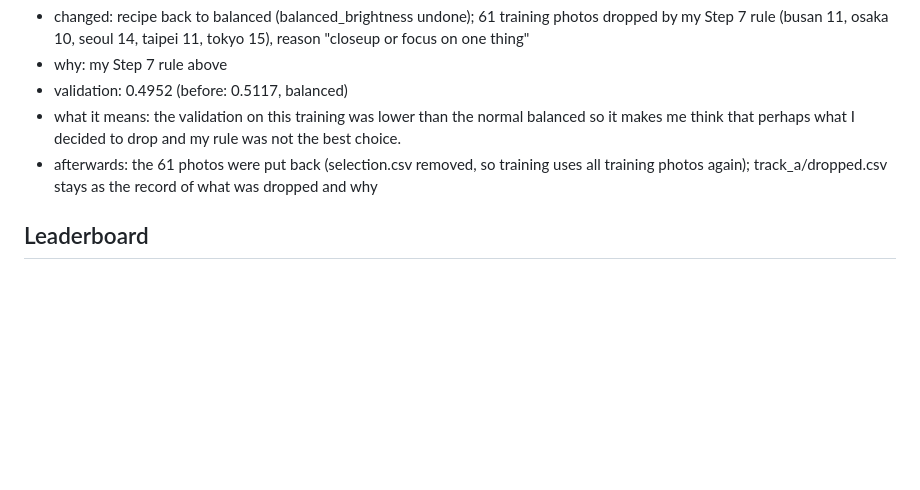
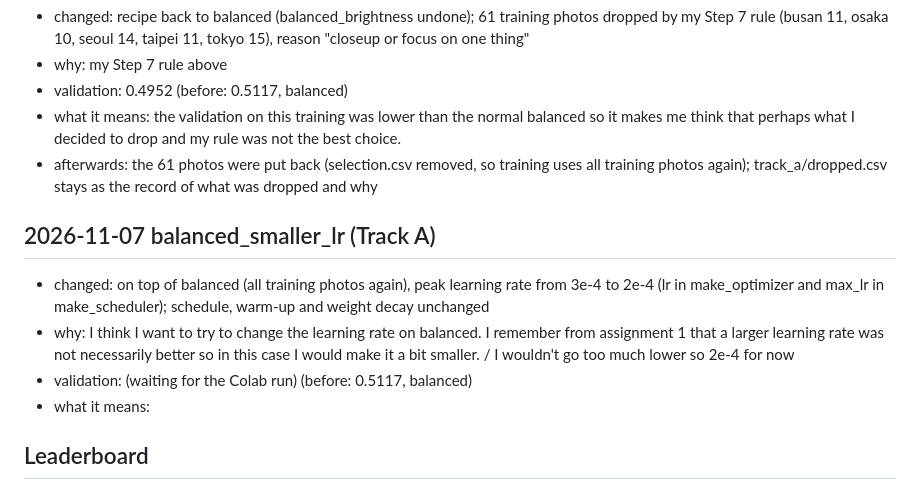
Before and after one commit to giuliag9/MAS1004-assignment2, a Markdown page: LOG.md, the part around the change. Drawn GitHub-style; blank space fills up the shorter version.

Commit message:
LOG: entry for balanced_smaller_lr (score to come)
Co-Authored-By: Claude Opus 5.5 <noreply@anthropic.com>
Claude-Session: https://claude.ai/code/session_012WCcwhv6WwxtD3NQYAvQih

```diff
--- a/LOG.md
+++ b/LOG.md
@@ -99,6 +99,12 @@ Drop 6, 9, 10, 14, 17, 18, 22, 23, 25, 31, 36, 39, 41, 42, 43, from suspects_bal
 - what it means: the validation on this training was lower than the normal balanced so it makes me think that perhaps what I decided to drop and my rule was not the best choice.
 - afterwards: the 61 photos were put back (selection.csv removed, so training uses all training photos again); track_a/dropped.csv stays as the record of what was dropped and why
 
+## 2026-11-07 balanced_smaller_lr (Track A)
+- changed: on top of balanced (all training photos again), peak learning rate from 3e-4 to 2e-4 (lr in make_optimizer and max_lr in make_scheduler); schedule, warm-up and weight decay unchanged
+- why: I think I want to try to change the learning rate on balanced. I remember from assignment 1 that a larger learning rate was not necessarily better so in this case I would make it a bit smaller. / I wouldn't go too much lower so 2e-4 for now
+- validation: (waiting for the Colab run) (before: 0.5117, balanced)
+- what it means:
+
 ## Leaderboard
 - track-a-1 "starter recipe" (released 30 October): leaderboard score 0.400 (0.395–0.403), grader's validation 0.497
   - leaderboard per city: seoul 0.62, busan 0.19 tokyo 0.70 osaka 0.25 taipei 0.23
```
